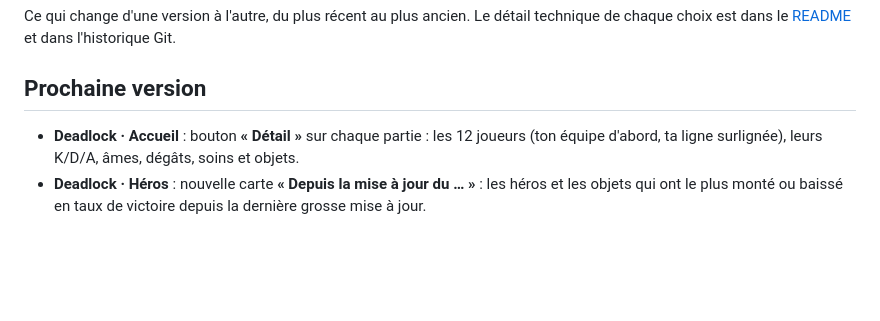
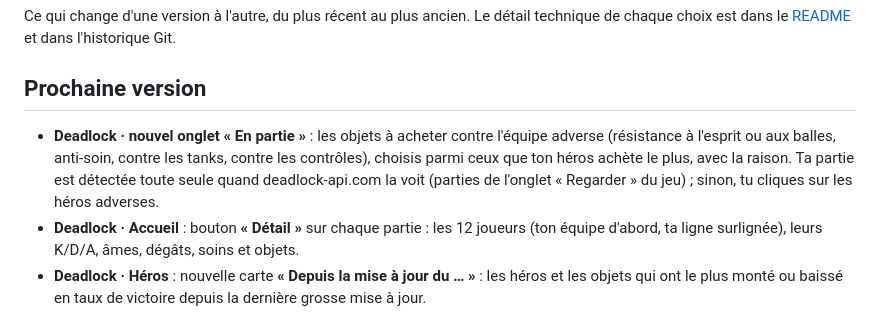
Before and after one commit to mohamed-ali-akir/lol-companion, a Markdown page: CHANGELOG.md, the part around the change. Rendered like a GitHub page; blank space fills up the shorter version.

```diff
--- a/CHANGELOG.md
+++ b/CHANGELOG.md
@@ -4,6 +4,10 @@ Ce qui change d'une version à l'autre, du plus récent au plus ancien. Le déta
 le [README](README.md) et dans l'historique Git.
 
 ## Prochaine version
+- **Deadlock · nouvel onglet « En partie »** : les objets à acheter contre l'équipe adverse (résistance à l'esprit ou
+  aux balles, anti-soin, contre les tanks, contre les contrôles), choisis parmi ceux que ton héros achète le plus, avec
+  la raison. Ta partie est détectée toute seule quand deadlock-api.com la voit (parties de l'onglet « Regarder » du
+  jeu) ; sinon, tu cliques sur les héros adverses.
 - **Deadlock · Accueil** : bouton **« Détail »** sur chaque partie : les 12 joueurs (ton équipe d'abord, ta ligne
   surlignée), leurs K/D/A, âmes, dégâts, soins et objets.
 - **Deadlock · Héros** : nouvelle carte **« Depuis la mise à jour du … »** : les héros et les objets qui ont le plus
```
Also changed, not shown: README.md (+28 -0 lines), docs/captures/deadlock-direct.png (added), 16 other files.
